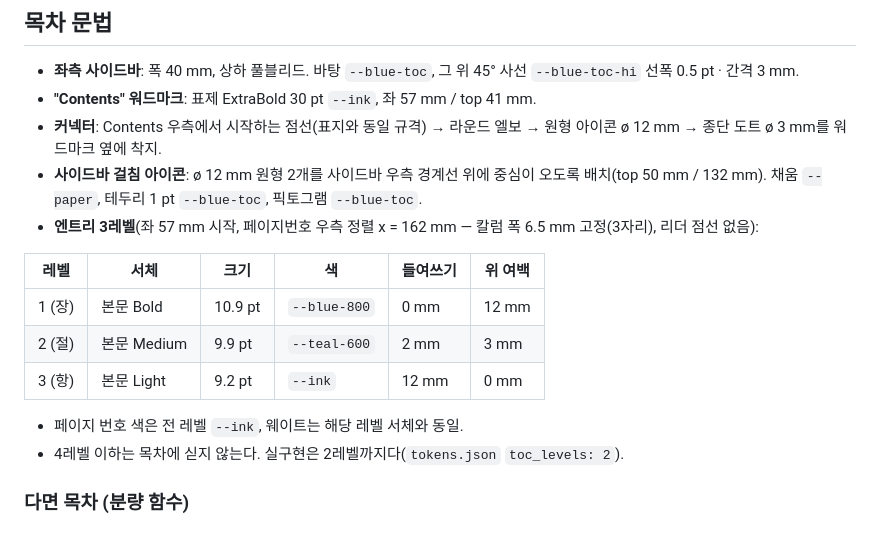
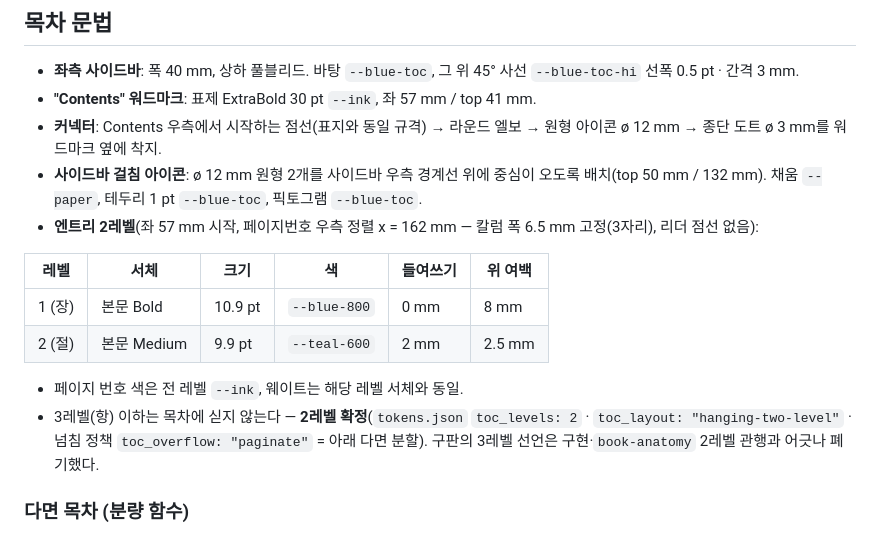
Before and after one commit to MD-Generalist/bookforge, a Markdown page: styles/insight/STYLE.md, the part around the change. GitHub-like rendering.

Commit message:
docs(insight): 목차 문법을 구현 기준 2레벨로 확정
- "엔트리 3레벨" 선언과 3레벨(항) 표 행 폐기 — theme.css 구현·toc_levels: 2와 동기
- 레벨별 위 여백을 theme.css 실값으로 정정: L1 12→8 mm(.toc li margin-top),
  L2 3→2.5 mm(.toc li.toc-sec)
- toc_layout: "hanging-two-level"·toc_overflow: "paginate" 토큰 선언을 본문에 명기

Co-Authored-By: Claude Fable 5 <noreply@anthropic.com>

```diff
--- a/styles/insight/STYLE.md
+++ b/styles/insight/STYLE.md
@@ -84,16 +84,15 @@
 - **"Contents" 워드마크**: 표제 ExtraBold 30 pt `--ink`, 좌 57 mm / top 41 mm.
 - **커넥터**: Contents 우측에서 시작하는 점선(표지와 동일 규격) → 라운드 엘보 → 원형 아이콘 ø 12 mm → 종단 도트 ø 3 mm를 워드마크 옆에 착지.
 - **사이드바 걸침 아이콘**: ø 12 mm 원형 2개를 사이드바 우측 경계선 위에 중심이 오도록 배치(top 50 mm / 132 mm). 채움 `--paper`, 테두리 1 pt `--blue-toc`, 픽토그램 `--blue-toc`.
-- **엔트리 3레벨**(좌 57 mm 시작, 페이지번호 우측 정렬 x = 162 mm — 칼럼 폭 6.5 mm 고정(3자리), 리더 점선 없음):
+- **엔트리 2레벨**(좌 57 mm 시작, 페이지번호 우측 정렬 x = 162 mm — 칼럼 폭 6.5 mm 고정(3자리), 리더 점선 없음):
 
 | 레벨 | 서체 | 크기 | 색 | 들여쓰기 | 위 여백 |
 |---|---|---|---|---|---|
-| 1 (장) | 본문 Bold | 10.9 pt | `--blue-800` | 0 mm | 12 mm |
-| 2 (절) | 본문 Medium | 9.9 pt | `--teal-600` | 2 mm | 3 mm |
-| 3 (항) | 본문 Light | 9.2 pt | `--ink` | 12 mm | 0 mm |
+| 1 (장) | 본문 Bold | 10.9 pt | `--blue-800` | 0 mm | 8 mm |
+| 2 (절) | 본문 Medium | 9.9 pt | `--teal-600` | 2 mm | 2.5 mm |
 
 - 페이지 번호 색은 전 레벨 `--ink`, 웨이트는 해당 레벨 서체와 동일.
-- 4레벨 이하는 목차에 싣지 않는다. 실구현은 2레벨까지다(`tokens.json` `toc_levels: 2`).
+- 3레벨(항) 이하는 목차에 싣지 않는다 — **2레벨 확정**(`tokens.json` `toc_levels: 2` · `toc_layout: "hanging-two-level"` · 넘침 정책 `toc_overflow: "paginate"` = 아래 다면 분할). 구판의 3레벨 선언은 구현·`book-anatomy` 2레벨 관행과 어긋나 폐기했다.
 
 ### 다면 목차 (분량 함수)
 
```
